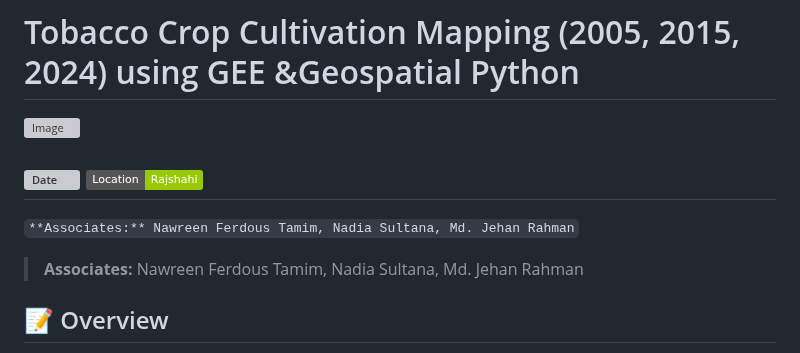
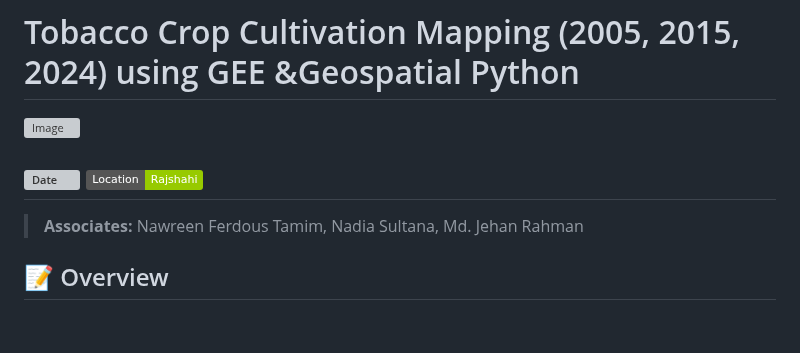
Before and after one commit to imtiajiqbalmahfuj/imtiajiqbal-portfolio, a Markdown page: Projects/25010 Tobacco Crop Cultivation Mapping (2005, 2015, 2024) using Geospatial Python/README.md, the part around the change. Rendered like a GitHub page; badges without logos; blank space fills up the shorter version; grey boxes are pictures that could not be loaded.

```diff
--- a/Projects/25010 Tobacco Crop Cultivation Mapping (2005, 2015, 2024) using Geospatial Python/README.md
+++ b/Projects/25010 Tobacco Crop Cultivation Mapping (2005, 2015, 2024) using Geospatial Python/README.md
@@ -5,8 +5,8 @@
 ![Date](https://img.shields.io/badge/22/07/2025-22/07/2025-blue)
 ![Location](https://img.shields.io/badge/Location-Rajshahi-green)
 ---
-` **Associates:** Nawreen Ferdous Tamim, Nadia Sultana, Md. Jehan Rahman `
 > **Associates:** Nawreen Ferdous Tamim, Nadia Sultana, Md. Jehan Rahman
+
 ## 📝 Overview
 Just wrapped up an impactful geospatial project using geospatial Python & Google Earth Engine (GEE) 🛰️
 
```
